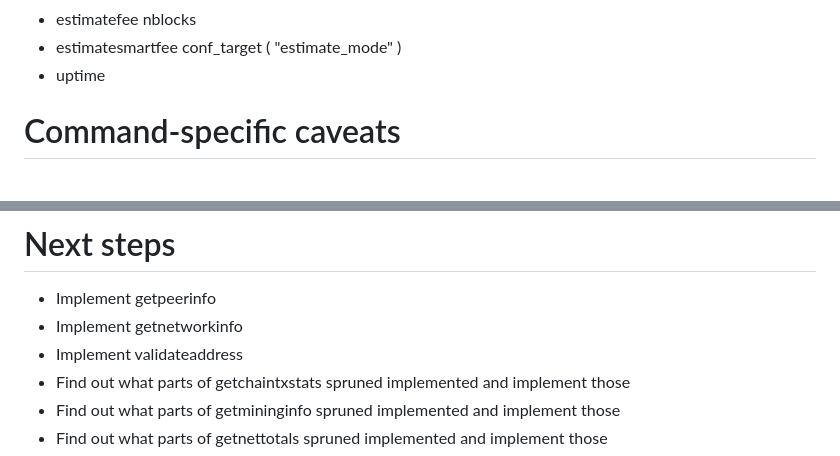
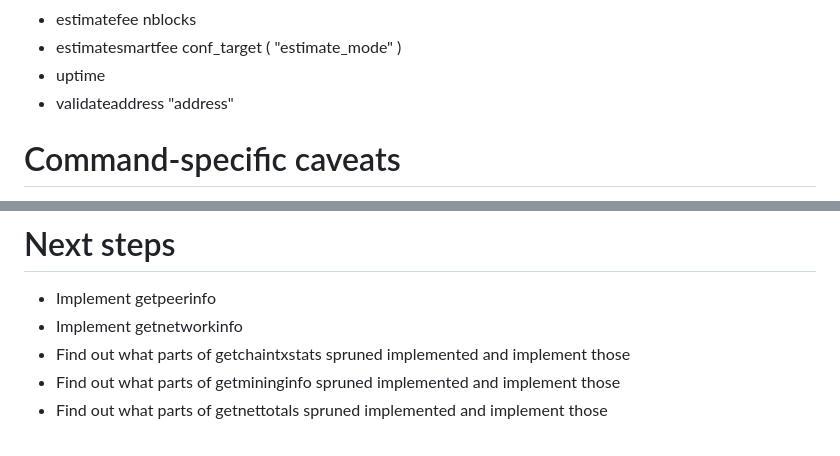
Before and after one commit to supertestnet/node_faker, a Markdown page: README.md, 2 parts joined by grey strips. Rendered like a GitHub page.

```diff
--- a/README.md
+++ b/README.md
@@ -31,6 +31,7 @@ Also, the app only supports some bitcoin-cli commands for now; namely, these one
 - estimatefee nblocks
 - estimatesmartfee conf_target ( "estimate_mode" )
 - uptime
+- validateaddress "address"
 
 # Command-specific caveats
 
@@ -59,7 +60,6 @@ For estimatesmartfee, these additional caveats apply: passing "ECONOMICAL" as a
 # Next steps
 - Implement getpeerinfo
 - Implement getnetworkinfo
-- Implement validateaddress
 - Find out what parts of getchaintxstats spruned implemented and implement those
 - Find out what parts of getmininginfo spruned implemented and implement those
 - Find out what parts of getnettotals spruned implemented and implement those
```
